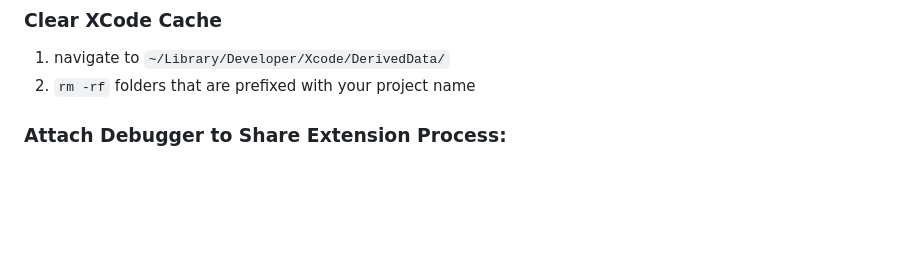
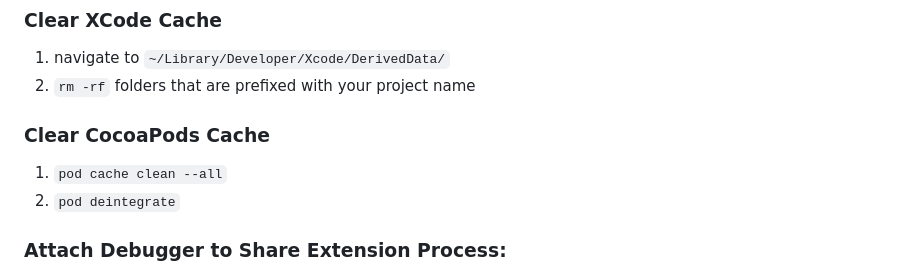
Before and after one commit to MaxAst/expo-share-extension, a Markdown page: README.md, the part around one of its changes. Rendered like a GitHub page; blank space fills up the shorter version.

Commit message:
update to-do's in README

```diff
--- a/README.md
+++ b/README.md
@@ -22,6 +22,11 @@ My goal is to build an iOS app, that has an iOS share extension with a custom vi
 
 1. navigate to `~/Library/Developer/Xcode/DerivedData/`
 2. `rm -rf` folders that are prefixed with your project name
+
+### Clear CocoaPods Cache
+
+1. `pod cache clean --all`
+2. `pod deintegrate`
 
 ### Attach Debugger to Share Extension Process:
 
```
Also changed, not shown: other parts of README.md (+1 -1 lines).
